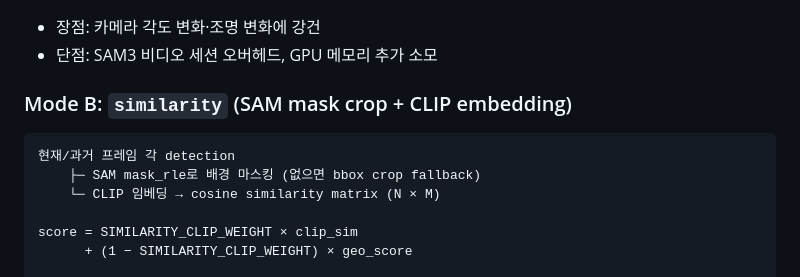
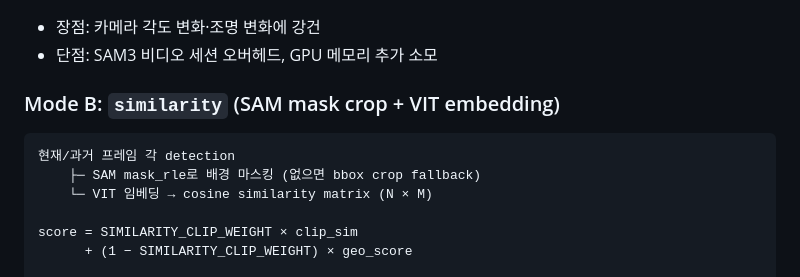
Before and after one commit to Parkdev22222/multi-source-intelligent-system, a Markdown page: README.md, the part around the change. Drawn GitHub-style.

````diff
--- a/README.md
+++ b/README.md
@@ -71,12 +71,12 @@ SAM3 비디오 예측기를 이용한 ID-기반 추적.
 - 장점: 카메라 각도 변화·조명 변화에 강건
 - 단점: SAM3 비디오 세션 오버헤드, GPU 메모리 추가 소모
 
-### Mode B: `similarity` (SAM mask crop + CLIP embedding)
+### Mode B: `similarity` (SAM mask crop + VIT embedding)
 
 ```
 현재/과거 프레임 각 detection
     ├─ SAM mask_rle로 배경 마스킹 (없으면 bbox crop fallback)
-    └─ CLIP 임베딩 → cosine similarity matrix (N × M)
+    └─ VIT 임베딩 → cosine similarity matrix (N × M)
 
 score = SIMILARITY_CLIP_WEIGHT × clip_sim
       + (1 − SIMILARITY_CLIP_WEIGHT) × geo_score
````
